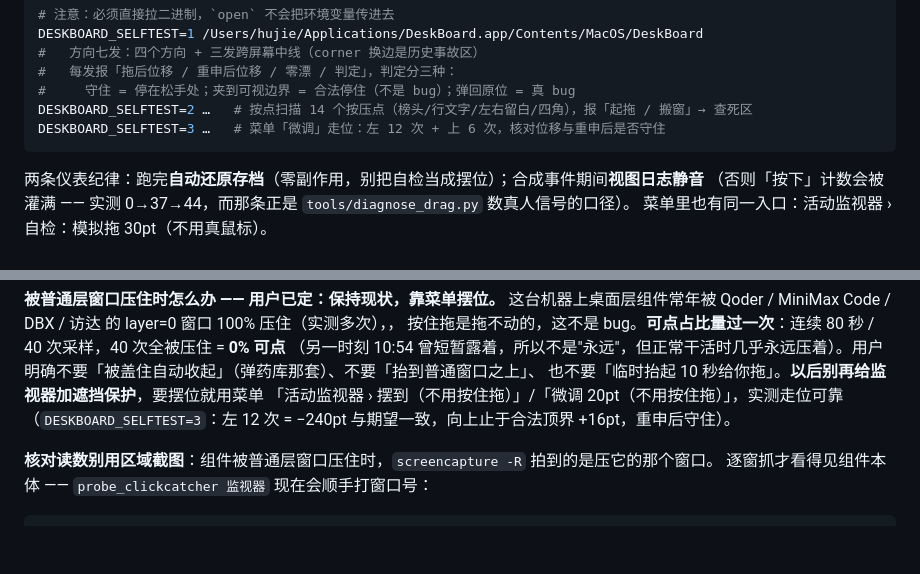
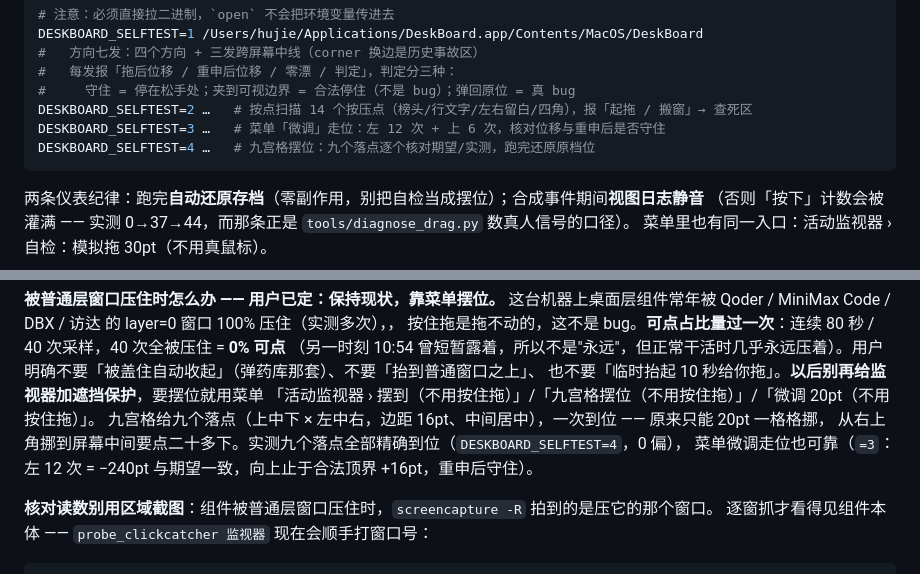
Before and after one commit to jieme8/deskboard, a Markdown page: README.md, 2 parts joined by grey strips. Drawn GitHub-style; blank space fills up the shorter version.

Commit message:
README 记九宫格摆位与自检第四档（=4 九个落点逐个核对）

````diff
--- a/README.md
+++ b/README.md
@@ -98,6 +98,7 @@ DESKBOARD_SELFTEST=1 /Users/hujie/Applications/DeskBoard.app/Contents/MacOS/Desk
 #     守住 = 停在松手处；夹到可视边界 = 合法停住（不是 bug）；弹回原位 = 真 bug
 DESKBOARD_SELFTEST=2 …   # 按点扫描 14 个按压点（榜头/行文字/左右留白/四角），报「起拖 / 搬窗」→ 查死区
 DESKBOARD_SELFTEST=3 …   # 菜单「微调」走位：左 12 次 + 上 6 次，核对位移与重申后是否守住
+DESKBOARD_SELFTEST=4 …   # 九宫格摆位：九个落点逐个核对期望/实测，跑完还原原档位
 ```
 
 两条仪表纪律：跑完**自动还原存档**（零副作用，别把自检当成摆位）；合成事件期间**视图日志静音**
@@ -119,8 +120,10 @@ DESKBOARD_SELFTEST=3 …   # 菜单「微调」走位：左 12 次 + 上 6 次
 按住拖是拖不动的，这不是 bug。**可点占比量过一次**：连续 80 秒 / 40 次采样，40 次全被压住 = **0% 可点**
 （另一时刻 10:54 曾短暂露着，所以不是"永远"，但正常干活时几乎永远压着）。用户明确不要「被盖住自动收起」（弹药库那套）、不要「抬到普通窗口之上」、
 也不要「临时抬起 10 秒给你拖」。**以后别再给监视器加遮挡保护**，要摆位就用菜单
-「活动监视器 › 摆到（不用按住拖）」/「微调 20pt（不用按住拖）」，实测走位可靠
-（`DESKBOARD_SELFTEST=3`：左 12 次 = −240pt 与期望一致，向上止于合法顶界 +16pt，重申后守住）。
+「活动监视器 › 摆到（不用按住拖）」/「九宫格摆位（不用按住拖）」/「微调 20pt（不用按住拖）」。
+九宫格给九个落点（上中下 × 左中右，边距 16pt、中间居中），一次到位 —— 原来只能 20pt 一格格挪，
+从右上角挪到屏幕中间要点二十多下。实测九个落点全部精确到位（`DESKBOARD_SELFTEST=4`，0 偏），
+菜单微调走位也可靠（`=3`：左 12 次 = −240pt 与期望一致，向上止于合法顶界 +16pt，重申后守住）。
 
 **核对读数别用区域截图**：组件被普通层窗口压住时，`screencapture -R` 拍到的是压它的那个窗口。
 逐窗抓才看得见组件本体 —— `probe_clickcatcher 监视器` 现在会顺手打窗口号：
````
